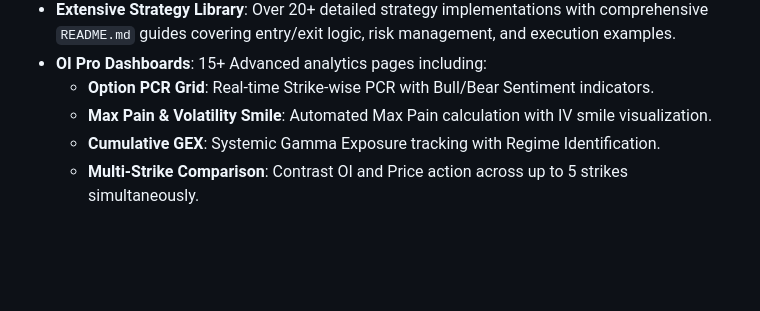
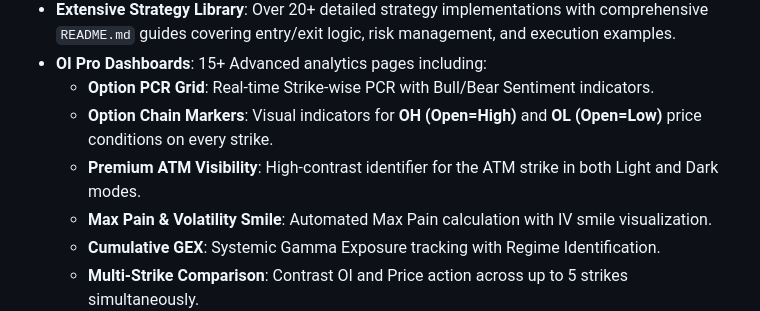
Before and after one commit to sumitb2015/upstox_kotak, a Markdown page: README.md, the part around the change. Rendered like a GitHub page; blank space fills up the shorter version.

Commit message:
docs: list OH/OL feature in README and enrich agent skills with new patterns

```diff
--- a/README.md
+++ b/README.md
@@ -29,6 +29,8 @@ A robust, modular algorithmic trading framework designed for Indian stock market
 - **Extensive Strategy Library**: Over 20+ detailed strategy implementations with comprehensive `README.md` guides covering entry/exit logic, risk management, and execution examples.
 - **OI Pro Dashboards**: 15+ Advanced analytics pages including:
   - **Option PCR Grid**: Real-time Strike-wise PCR with Bull/Bear Sentiment indicators.
+  - **Option Chain Markers**: Visual indicators for **OH (Open=High)** and **OL (Open=Low)** price conditions on every strike.
+  - **Premium ATM Visibility**: High-contrast identifier for the ATM strike in both Light and Dark modes.
   - **Max Pain & Volatility Smile**: Automated Max Pain calculation with IV smile visualization.
   - **Cumulative GEX**: Systemic Gamma Exposure tracking with Regime Identification.
   - **Multi-Strike Comparison**: Contrast OI and Price action across up to 5 strikes simultaneously.
```
Also changed, not shown: 2 other files.
